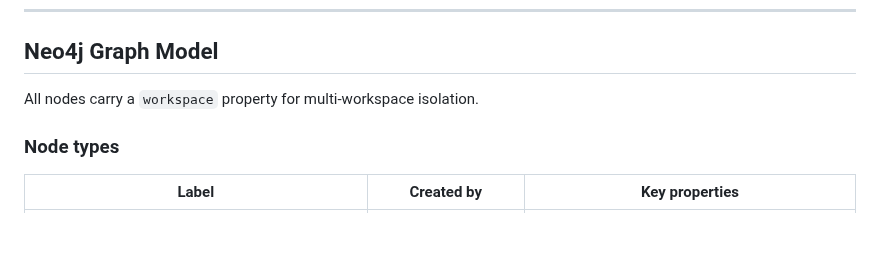
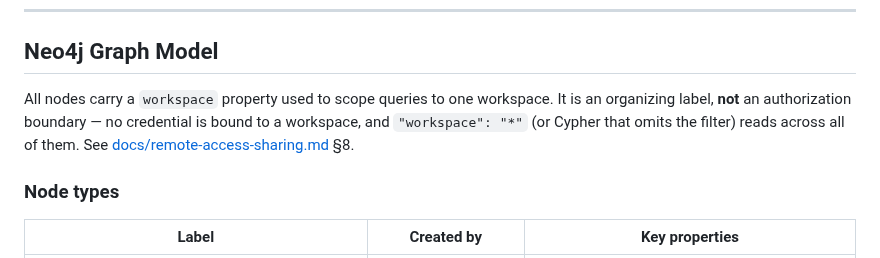
Before and after one commit to microsoft/amplifier-context-intelligence, a Markdown page: README.md, the part around the change. Rendered like a GitHub page; blank space fills up the shorter version.

```diff
--- a/README.md
+++ b/README.md
@@ -427,7 +427,10 @@ see [docs/azure-deployment.md](docs/azure-deployment.md).
 
 ## Neo4j Graph Model
 
-All nodes carry a `workspace` property for multi-workspace isolation.
+All nodes carry a `workspace` property used to scope queries to one workspace. It is
+an organizing label, **not** an authorization boundary — no credential is bound to a
+workspace, and `"workspace": "*"` (or Cypher that omits the filter) reads across all of
+them. See [docs/remote-access-sharing.md](docs/remote-access-sharing.md) §8.
 
 ### Node types
 
```
Also changed, not shown: docs/peer-onboarding.md (+36 -10 lines), docs/remote-access-sharing.md (+25 -1 lines).
